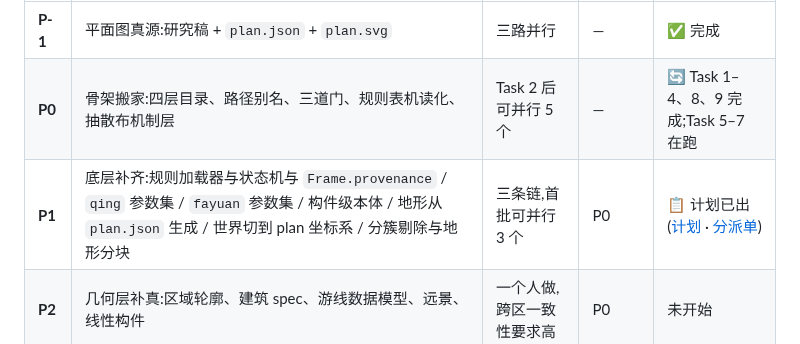
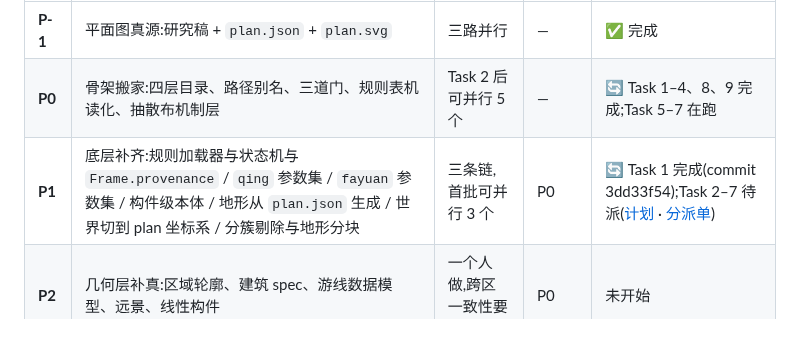
Before and after one commit to xemaya/daguanyuan, a Markdown page: docs/ROADMAP.md, the part around the change. Rendered like a GitHub page.

Commit message:
docs(daguanyuan): P1 计划与分派单同步 Task 1 落地时的三处更正
Task 1 一节改写成「实际接口 + 三处更正」的依赖契约,单子 A/B 照它写,
不要照最初的草稿——草稿里 RuleBook 的形状是错的。

三处更正:
① 要不要选口径由 choices 在不在决定,不由状态决定(04-03 状态"通过"却三档并存差 32%)
② 规则号只在规则集内唯一,273 个里 115 个重号,fayuan 06-01 会盖住 fashi 06-01
   ——一条通过的规则被判成驳倒。单子 A/B 各加一条 Step 0:开工先跑 collisions()
③ 时代口径做成预设,预设里只放口径的名字不放数

全局约束补两条:禁用参数属性/enum/namespace/装饰器(strip-only 不认且不报编译错);
规则号撞了要写限定形式。

Co-Authored-By: Claude Opus 5 (1M context) <noreply@anthropic.com>
Claude-Session: https://claude.ai/code/session_011PeksSYynwWg7rdM5qZXcg

```diff
--- a/docs/ROADMAP.md
+++ b/docs/ROADMAP.md
@@ -19,7 +19,7 @@ MVP(2026-09-10)验证了三件事:程序化的表现力、《营造法式》推
 |---|---|---|---|---|
 | **P-1** | 平面图真源:研究稿 + `plan.json` + `plan.svg` | 三路并行 | — | ✅ 完成 |
 | **P0** | 骨架搬家:四层目录、路径别名、三道门、规则表机读化、抽散布机制层 | Task 2 后可并行 5 个 | — | 🔄 Task 1–4、8、9 完成;Task 5–7 在跑 |
-| **P1** | 底层补齐:规则加载器与状态机与 `Frame.provenance` / `qing` 参数集 / `fayuan` 参数集 / 构件级本体 / 地形从 `plan.json` 生成 / 世界切到 plan 坐标系 / 分簇剔除与地形分块 | 三条链,首批可并行 3 个 | P0 | 📋 计划已出([计划](superpowers/plans/2026-09-10-p1-foundation.md) · [分派单](superpowers/plans/2026-09-10-p1-task-orders.md)) |
+| **P1** | 底层补齐:规则加载器与状态机与 `Frame.provenance` / `qing` 参数集 / `fayuan` 参数集 / 构件级本体 / 地形从 `plan.json` 生成 / 世界切到 plan 坐标系 / 分簇剔除与地形分块 | 三条链,首批可并行 3 个 | P0 | 🔄 Task 1 完成(commit 3dd33f54);Task 2–7 待派([计划](superpowers/plans/2026-09-10-p1-foundation.md) · [分派单](superpowers/plans/2026-09-10-p1-task-orders.md)) |
 | **P2** | 几何层补真:区域轮廓、建筑 spec、游线数据模型、远景、线性构件 | 一个人做,跨区一致性要求高 | P0 | 未开始 |
 | **P3** | 构件库扩充:植物、叠山、驳岸、铺地、小木、乡野 | 每类一个 agent | P1 的参数集 | 未开始 |
 | **P4** | 分区建设:一区一份 `scenes/<region>.json` | 每区一个 agent | P2 的几何 + P3 的构件 | 未开始 |
```
Also changed, not shown: 2 other files.
